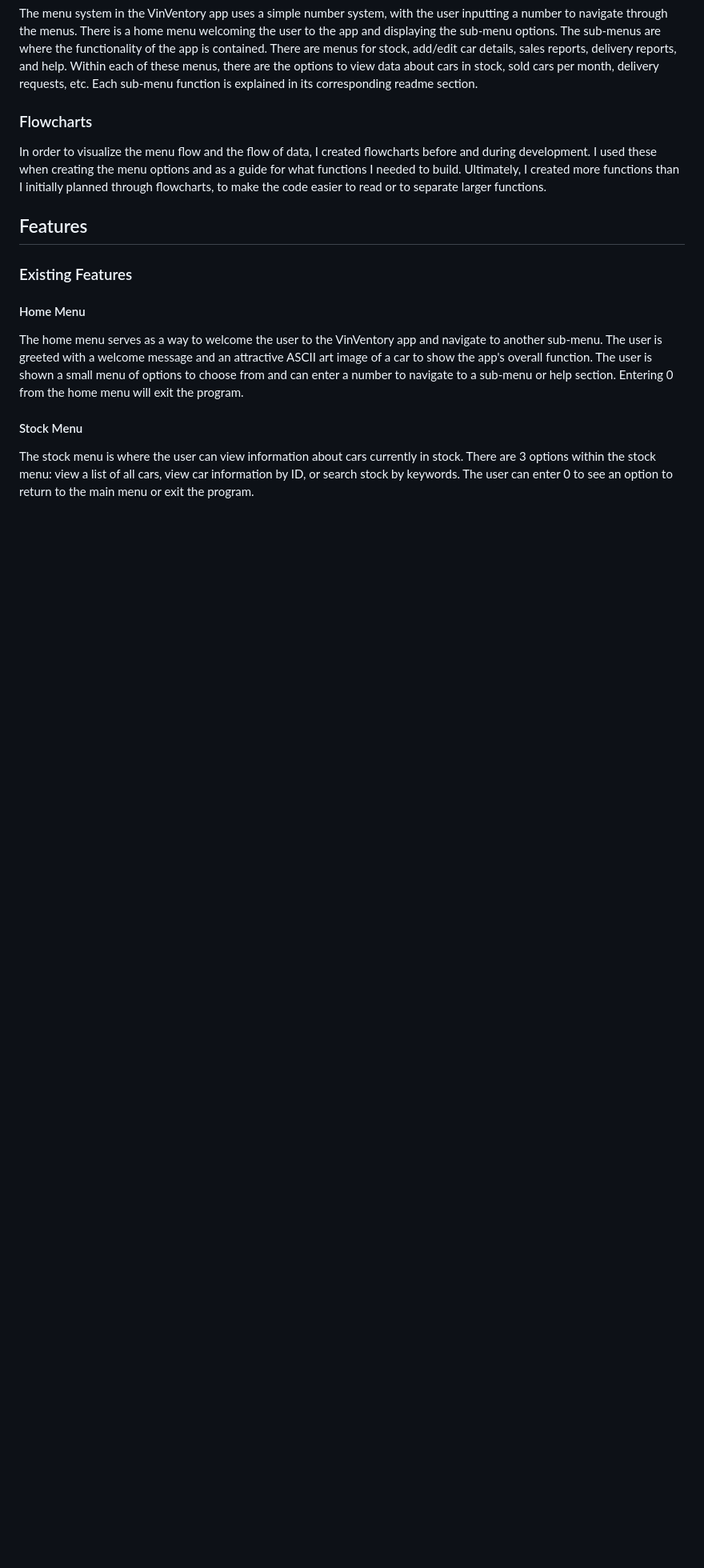
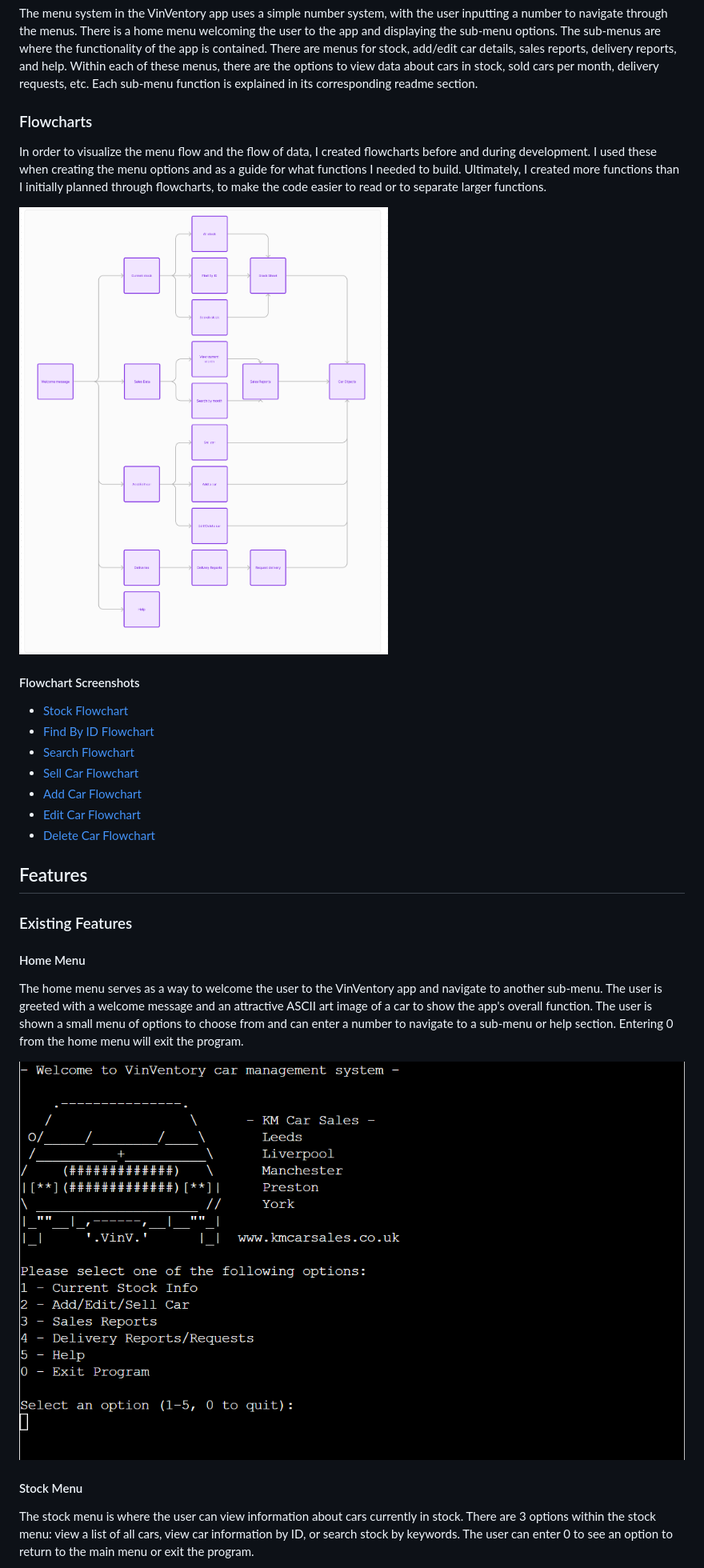
Before and after one commit to KyleMardell/vinventory, a Markdown page: README.md, the part around one of its changes. Shown at 80% size. GitHub-like rendering; blank space fills up the shorter version.

Commit message:
Add images and gifs to readme for references.

```diff
--- a/README.md
+++ b/README.md
@@ -48,6 +53,17 @@ The menu system in the VinVentory app uses a simple number system, with the user
 ### Flowcharts
 In order to visualize the menu flow and the flow of data, I created flowcharts before and during development. I used these when creating the menu options and as a guide for what functions I needed to build. Ultimately, I created more functions than I initially planned through flowcharts, to make the code easier to read or to separate larger functions.
 
+![Menu Flowchart](/media/images/flowcharts/menu-flowchart.png)
+
+#### Flowchart Screenshots
+- [Stock Flowchart](/media/images/flowcharts/stock-flowchart.png)
+- [Find By ID Flowchart](/media/images/flowcharts/find-id-flow-chart.png)
+- [Search Flowchart](/media/images/flowcharts/search-flowchart.png)
+- [Sell Car Flowchart](/media/images/flowcharts/sell-car-flowchart.png)
+- [Add Car Flowchart](/media/images/flowcharts/add-car-flowchart.png)
+- [Edit Car Flowchart](/media/images/flowcharts/edit-car-flowchart.png)
+- [Delete Car Flowchart](/media/images/flowcharts/delete-car-flowchart.png)
+
 ## Features
 
 ### Existing Features
@@ -55,5 +71,7 @@ In order to visualize the menu flow and the flow of data, I created flowcharts b
 #### Home Menu
 The home menu serves as a way to welcome the user to the VinVentory app and navigate to another sub-menu. The user is greeted with a welcome message and an attractive ASCII art image of a car to show the app's overall function. The user is shown a small menu of options to choose from and can enter a number to navigate to a sub-menu or help section. Entering 0 from the home menu will exit the program.
 
+![Home Menu Screenshot](/media/images/screenshots/home-menu.png)
+
 #### Stock Menu
 The stock menu is where the user can view information about cars currently in stock. There are 3 options within the stock menu: view a list of all cars, view car information by ID, or search stock by keywords. The user can enter 0 to see an option to return to the main menu or exit the program.
```
Also changed, not shown: other parts of README.md (+54 -1 lines).
